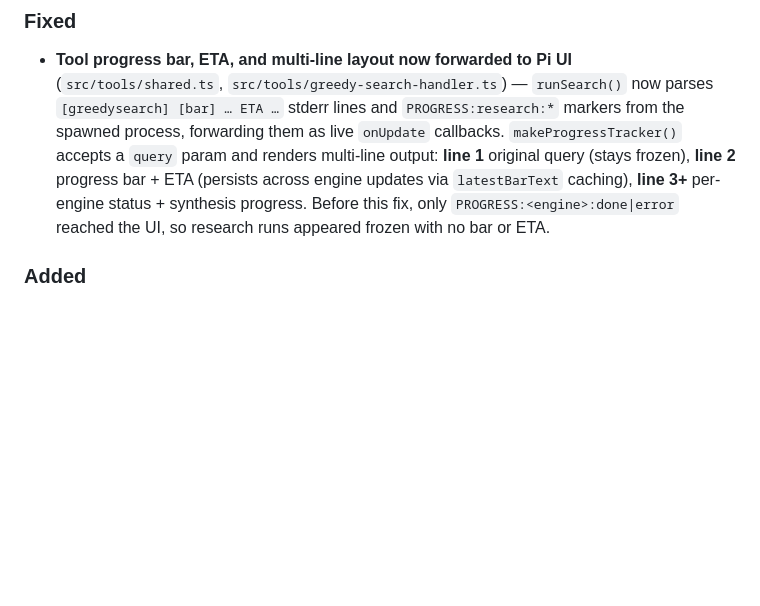
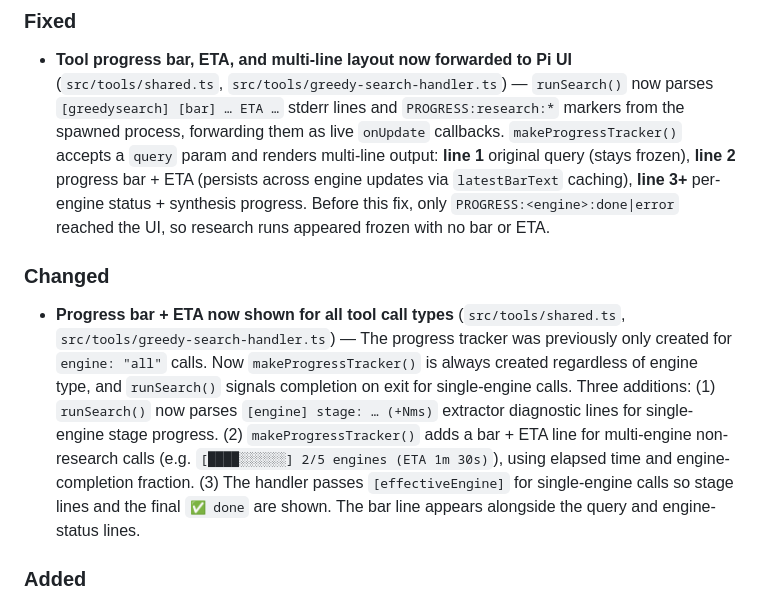
Before and after one commit to apmantza/GreedySearch-pi, a Markdown page: CHANGELOG.md, the part around the change. Rendered like a GitHub page; blank space fills up the shorter version.

Commit message:
changelog: document progress bar visible for all call types

```diff
--- a/CHANGELOG.md
+++ b/CHANGELOG.md
@@ -5,6 +5,10 @@
 ### Fixed
 
 - **Tool progress bar, ETA, and multi-line layout now forwarded to Pi UI** (`src/tools/shared.ts`, `src/tools/greedy-search-handler.ts`) — `runSearch()` now parses `[greedysearch] [bar] … ETA …` stderr lines and `PROGRESS:research:*` markers from the spawned process, forwarding them as live `onUpdate` callbacks. `makeProgressTracker()` accepts a `query` param and renders multi-line output: **line 1** original query (stays frozen), **line 2** progress bar + ETA (persists across engine updates via `latestBarText` caching), **line 3+** per-engine status + synthesis progress. Before this fix, only `PROGRESS:<engine>:done|error` reached the UI, so research runs appeared frozen with no bar or ETA.
+
+### Changed
+
+- **Progress bar + ETA now shown for all tool call types** (`src/tools/shared.ts`, `src/tools/greedy-search-handler.ts`) — The progress tracker was previously only created for `engine: "all"` calls. Now `makeProgressTracker()` is always created regardless of engine type, and `runSearch()` signals completion on exit for single-engine calls. Three additions: (1) `runSearch()` now parses `[engine] stage: … (+Nms)` extractor diagnostic lines for single-engine stage progress. (2) `makeProgressTracker()` adds a bar + ETA line for multi-engine non-research calls (e.g. `[████░░░░░░] 2/5 engines (ETA 1m 30s)`), using elapsed time and engine-completion fraction. (3) The handler passes `[effectiveEngine]` for single-engine calls so stage lines and the final `✅ done` are shown. The bar line appears alongside the query and engine-status lines.
 
 ### Added
 
```
